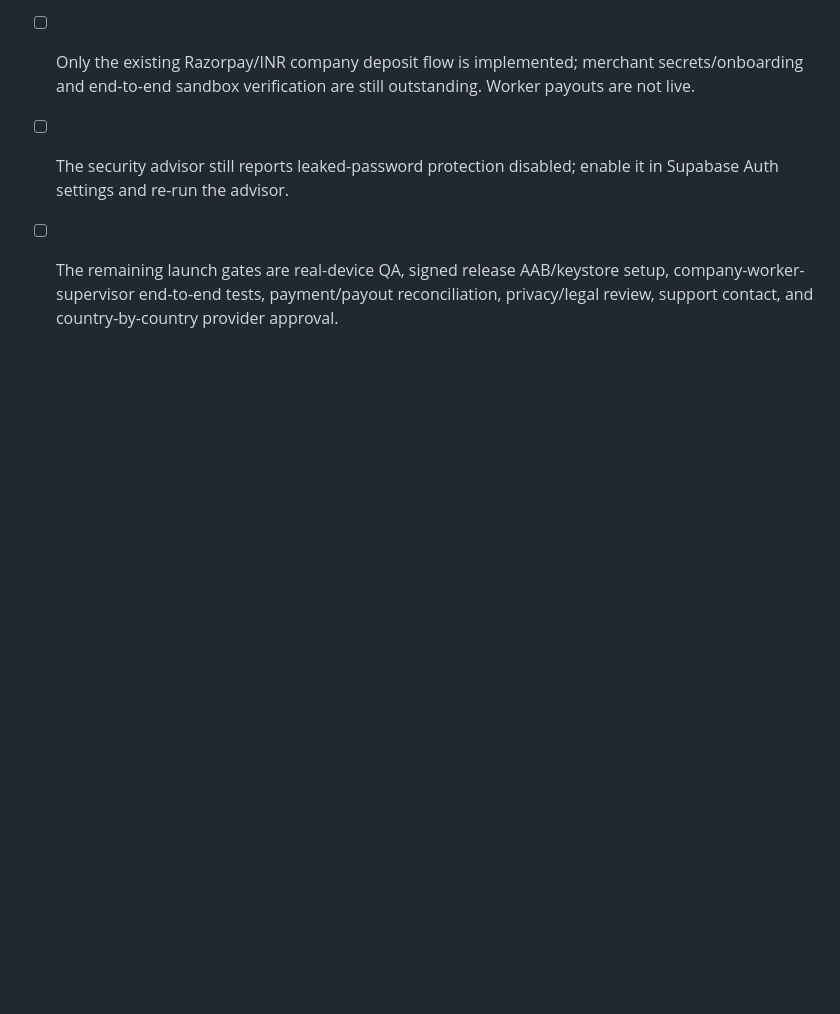
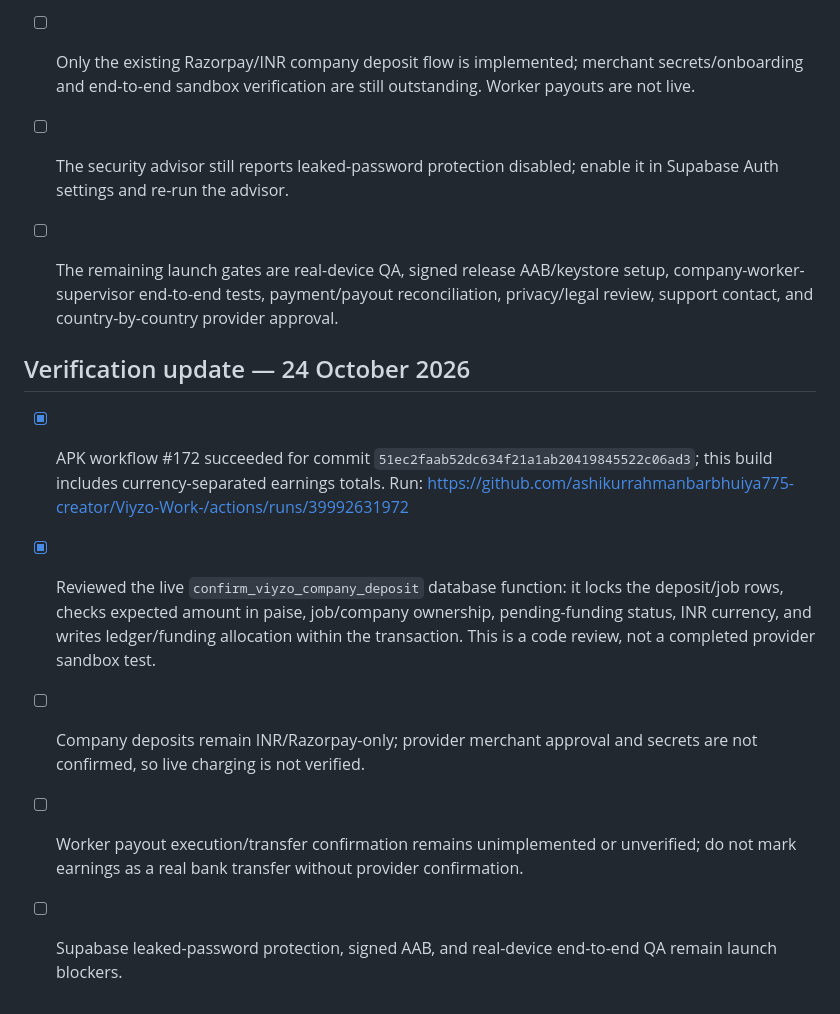
Before and after one commit to ashikurrahmanbarbhuiya775-creator/Viyzo-Work-, a Markdown page: PUBLIC_LAUNCH_CHECKLIST.md, the part around the change. Drawn GitHub-style; blank space fills up the shorter version.

Commit message:
Record verified currency build and payment audit status

```diff
--- a/PUBLIC_LAUNCH_CHECKLIST.md
+++ b/PUBLIC_LAUNCH_CHECKLIST.md
@@ -103,3 +103,11 @@ Do not mark public launch ready until all critical security, payment/payout, pri
 - [ ] Only the existing Razorpay/INR company deposit flow is implemented; merchant secrets/onboarding and end-to-end sandbox verification are still outstanding. Worker payouts are not live.
 - [ ] The security advisor still reports leaked-password protection disabled; enable it in Supabase Auth settings and re-run the advisor.
 - [ ] The remaining launch gates are real-device QA, signed release AAB/keystore setup, company-worker-supervisor end-to-end tests, payment/payout reconciliation, privacy/legal review, support contact, and country-by-country provider approval.
+
+
+## Verification update — 24 October 2026
+- [x] APK workflow #172 succeeded for commit `51ec2faab52dc634f21a1ab20419845522c06ad3`; this build includes currency-separated earnings totals. Run: https://github.com/ashikurrahmanbarbhuiya775-creator/Viyzo-Work-/actions/runs/39992631972
+- [x] Reviewed the live `confirm_viyzo_company_deposit` database function: it locks the deposit/job rows, checks expected amount in paise, job/company ownership, pending-funding status, INR currency, and writes ledger/funding allocation within the transaction. This is a code review, not a completed provider sandbox test.
+- [ ] Company deposits remain INR/Razorpay-only; provider merchant approval and secrets are not confirmed, so live charging is not verified.
+- [ ] Worker payout execution/transfer confirmation remains unimplemented or unverified; do not mark earnings as a real bank transfer without provider confirmation.
+- [ ] Supabase leaked-password protection, signed AAB, and real-device end-to-end QA remain launch blockers.
```
